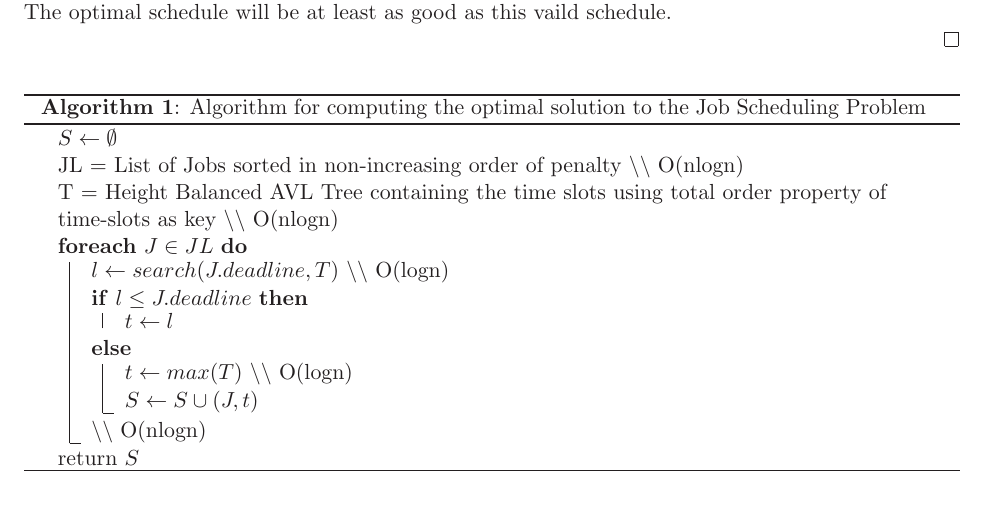
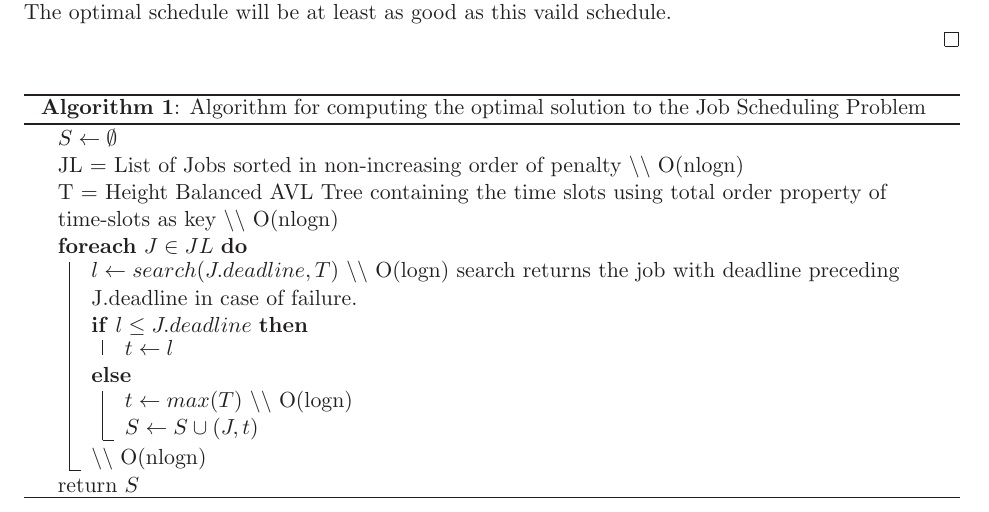
Before and after one commit to Course/CS345, a LaTeX problem sheet (TA2/Assignment2.tex): part of page 2 of 9, cut so that both start at the same text. Compiled offline with LaTeX, dvips and Ghostscript.

Commit message:
ques 1 corrected

```diff
--- a/TA2/Assignment2.tex
+++ b/TA2/Assignment2.tex
@@ -113,7 +113,7 @@ $S\leftarrow \emptyset$\\
 JL = List of Jobs sorted in non-increasing order of penalty $\backslash \backslash$ O(nlogn) \\
 T = Height Balanced AVL Tree containing the time slots  using total order property of time-slots as key $\backslash \backslash$ O(nlogn) \\
 \ForEach{$J \in JL$}{
-	$l \leftarrow search(J.deadline,T)$ $\backslash \backslash$ O(logn) \\
+	$l \leftarrow search(J.deadline,T)$ $\backslash \backslash$ O(logn) search returns the job with deadline preceding J.deadline in case of failure. \\
 	\eIf {$l \leq J.deadline$}
 		{$t \leftarrow l $ \\}
 	{$t \leftarrow max(T)$ $\backslash \backslash$ O(logn) \\
```
